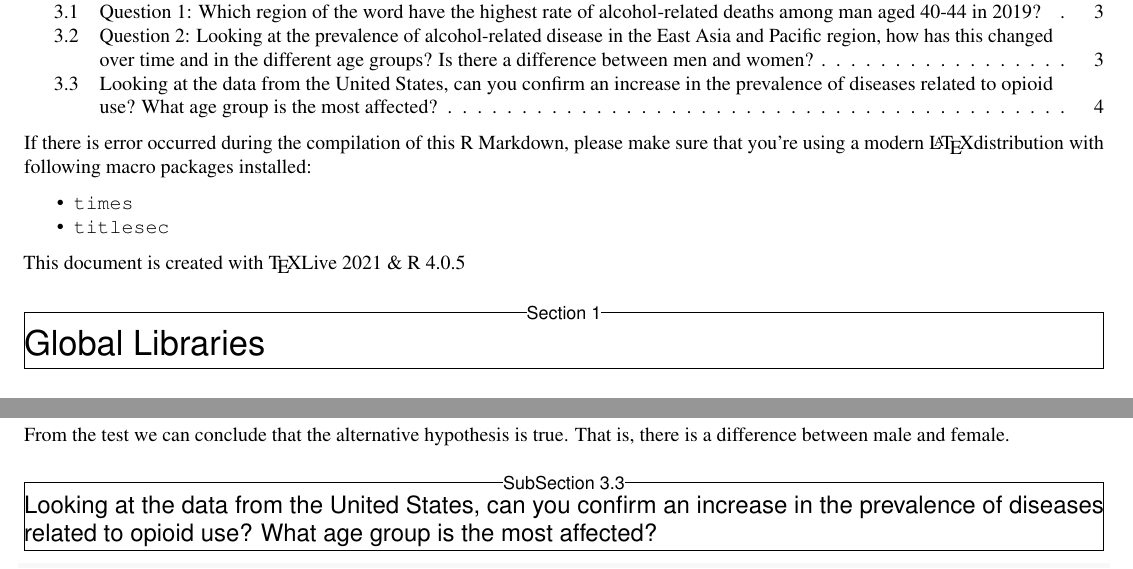
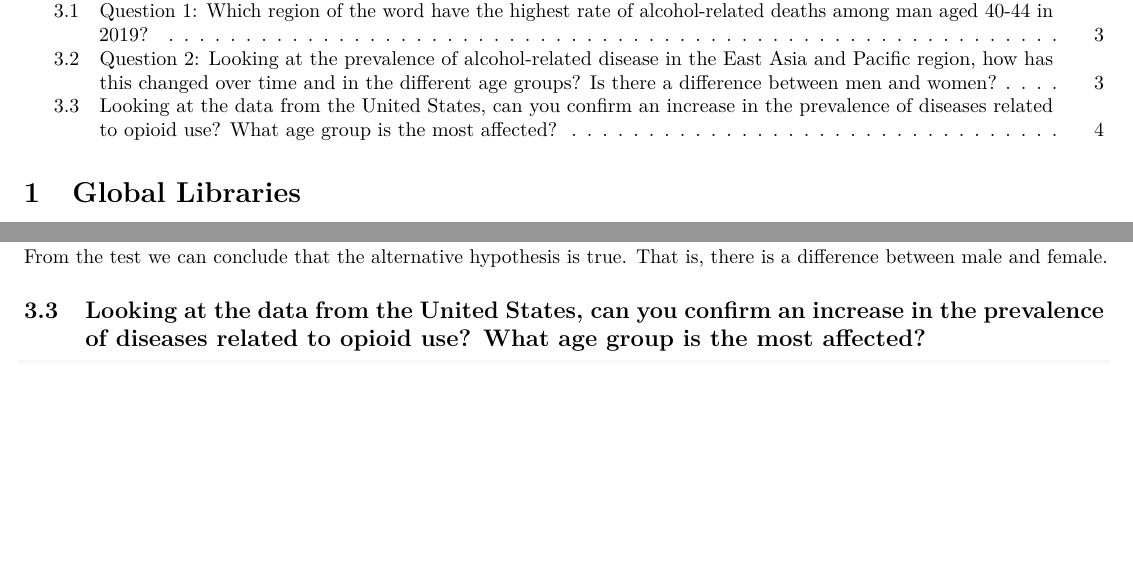
Before and after one commit to YU-Zhejian/ADS2_Data_Analysis, an R Markdown document (Main.Rmd): two parts of pages 1 and 4 of 5 before the commit and two parts of pages 1 and 4 of 4 after it, joined at a grey line, cut so that both start at the same text, the shorter picture padded with empty space. Rendered offline with R 4.5, knitr and Pandoc, then LaTeX, with nearby package versions; some code elsewhere in the file could not run offline.

Commit message:
External LaTeX libraries removed

```diff
--- a/Main.Rmd
+++ b/Main.Rmd
@@ -12,10 +11,3 @@ output:
     latex_engine: pdflatex
 geometry: inner=0.5in,outer=0.5in
 ---
-
-If there is error occurred during the compilation of this R Markdown, please make sure that you're using a modern \LaTeX distribution with following macro packages installed:
-
-* `times`
-* `titlesec`
-
-This document is created with \TeX Live 2021 \& R 4.0.5
```
Also changed, not shown: Main.Rmd (5 more changed lines), 1 other file.
